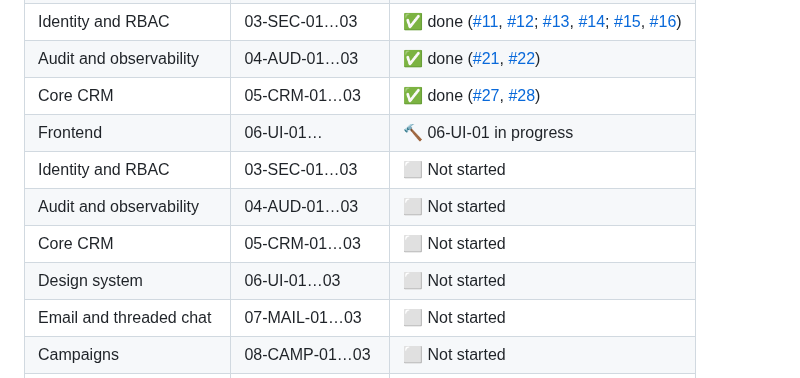
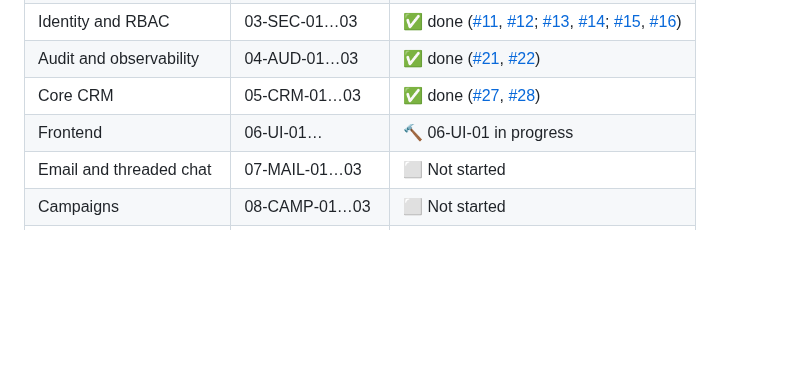
Before and after one commit to Gane2506/rust-crm, a Markdown page: README.md, the part around the change. GitHub-like rendering; blank space fills up the shorter version.

Commit message:
06-UI-01: remove stale README/ledger rows (CodeRabbit)

```diff
--- a/README.md
+++ b/README.md
@@ -233,10 +233,6 @@ and merge happens on green CI plus review. Follow along via
 | Audit and observability | 04-AUD-01…03 | ✅ done ([#21](https://github.com/Gane2506/rust-crm/issues/21), [#22](https://github.com/Gane2506/rust-crm/pull/22)) |
 | Core CRM | 05-CRM-01…03 | ✅ done ([#27](https://github.com/Gane2506/rust-crm/issues/27), [#28](https://github.com/Gane2506/rust-crm/pull/28)) |
 | Frontend | 06-UI-01… | 🔨 06-UI-01 in progress |
-| Identity and RBAC | 03-SEC-01…03 | ⬜ Not started |
-| Audit and observability | 04-AUD-01…03 | ⬜ Not started |
-| Core CRM | 05-CRM-01…03 | ⬜ Not started |
-| Design system | 06-UI-01…03 | ⬜ Not started |
 | Email and threaded chat | 07-MAIL-01…03 | ⬜ Not started |
 | Campaigns | 08-CAMP-01…03 | ⬜ Not started |
 | Jev agents | 09-JEV-01…03 | ⬜ Not started |
```
Also changed, not shown: docs/handoff/TASK_LEDGER.md (+0 -2 lines).
